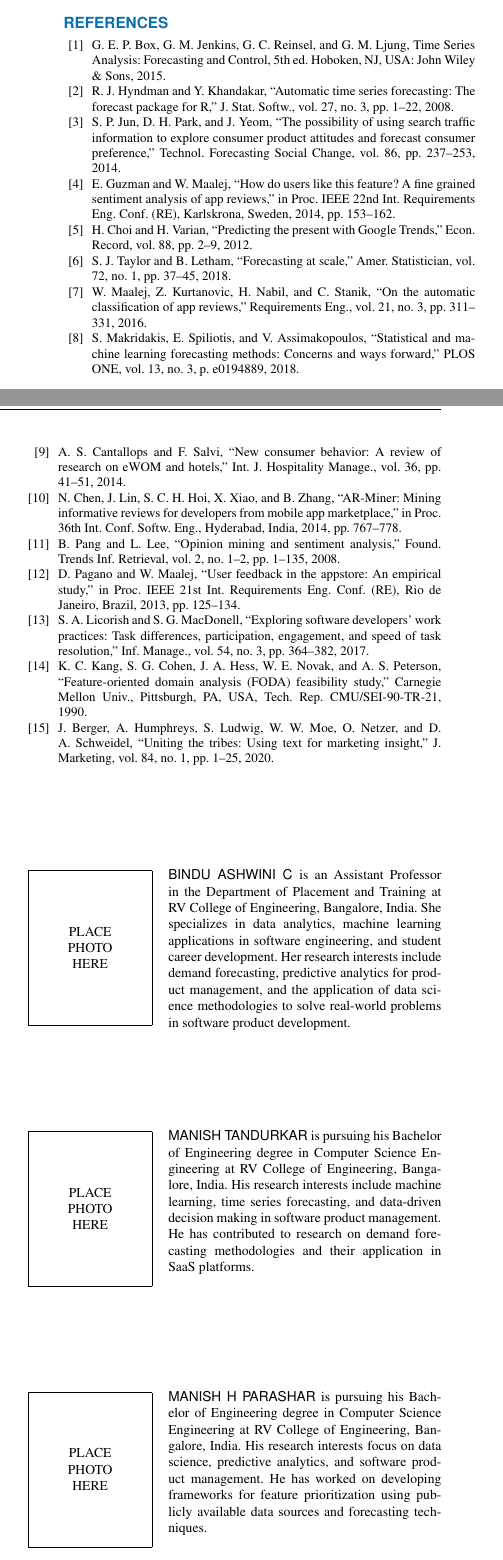
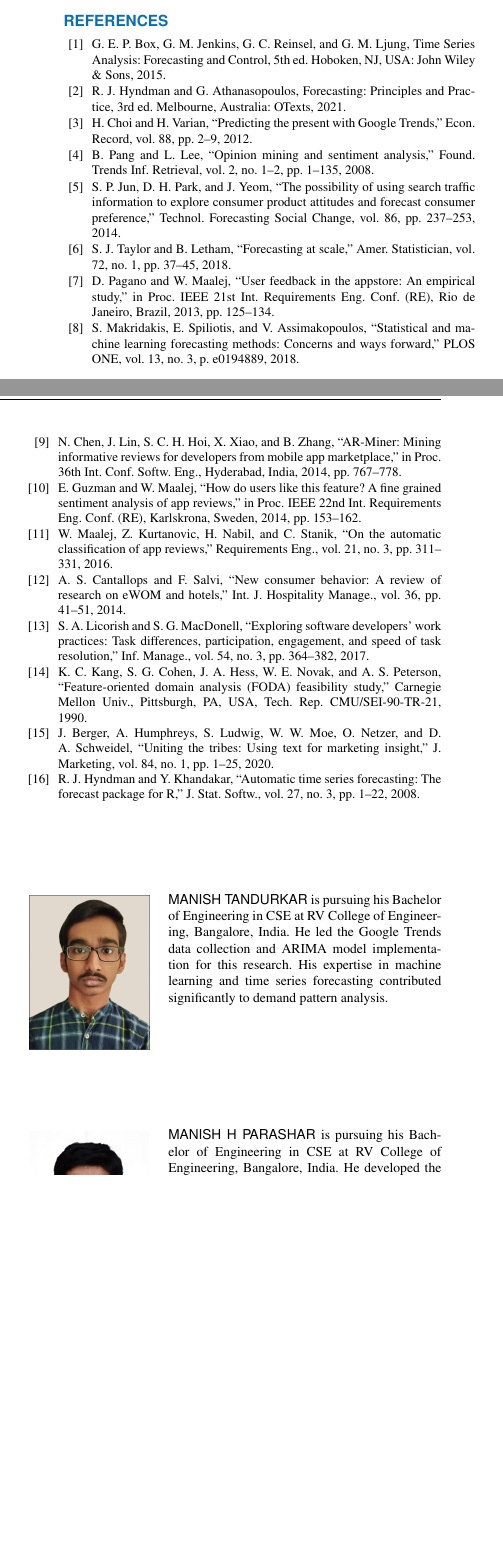
Before and after one commit to manishtandurkar/eipr-paper, a LaTeX paper (access.tex): two parts of the columns of page 14 of 15 before the commit and two parts of the columns of page 14 of 14 after it, joined at a grey line, cut so that both start at the same text, the shorter picture padded with empty space. Compiled offline with pdfLaTeX; a missing font is replaced by an installed copy or a similar font; a LaTeX package or settings file that is missing is left out.

Commit message:
Added biography

```diff
--- a/access.tex
+++ b/access.tex
@@ -491,47 +487,48 @@ In future, the use of demand forecasting will probably become a more usual activ
 
 \bibitem{b1} G. E. P. Box, G. M. Jenkins, G. C. Reinsel, and G. M. Ljung, \emph{Time Series Analysis: Forecasting and Control}, 5th ed. Hoboken, NJ, USA: John Wiley \& Sons, 2015.
 
+\bibitem{b2} R. J. Hyndman and G. Athanasopoulos, \emph{Forecasting: Principles and Practice}, 3rd ed. Melbourne, Australia: OTexts, 2021.
+
+\bibitem{b3} H. Choi and H. Varian, ``Predicting the present with Google Trends,'' \emph{Econ. Record}, vol. 88, pp. 2--9, 2012.
+
+\bibitem{b4} B. Pang and L. Lee, ``Opinion mining and sentiment analysis,'' \emph{Found. Trends Inf. Retrieval}, vol. 2, no. 1--2, pp. 1--135, 2008.
+
+\bibitem{b5} S. P. Jun, D. H. Park, and J. Yeom, ``The possibility of using search traffic information to explore consumer product attitudes and forecast consumer preference,'' \emph{Technol. Forecasting Social Change}, vol. 86, pp. 237--253, 2014.
+
+\bibitem{b6} S. J. Taylor and B. Letham, ``Forecasting at scale,'' \emph{Amer. Statistician}, vol. 72, no. 1, pp. 37--45, 2018.
+
+\bibitem{b7} D. Pagano and W. Maalej, ``User feedback in the appstore: An empirical study,'' in \emph{Proc. IEEE 21st Int. Requirements Eng. Conf. (RE)}, Rio de Janeiro, Brazil, 2013, pp. 125--134.
+
+\bibitem{b8} S. Makridakis, E. Spiliotis, and V. Assimakopoulos, ``Statistical and machine learning forecasting methods: Concerns and ways forward,'' \emph{PLOS ONE}, vol. 13, no. 3, p. e0194889, 2018.
+
+\bibitem{b9} N. Chen, J. Lin, S. C. H. Hoi, X. Xiao, and B. Zhang, ``AR-Miner: Mining informative reviews for developers from mobile app marketplace,'' in \emph{Proc. 36th Int. Conf. Softw. Eng.}, Hyderabad, India, 2014, pp. 767--778.
+
+\bibitem{b10} E. Guzman and W. Maalej, ``How do users like this feature? A fine grained sentiment analysis of app reviews,'' in \emph{Proc. IEEE 22nd Int. Requirements Eng. Conf. (RE)}, Karlskrona, Sweden, 2014, pp. 153--162.
+
+\bibitem{b11} W. Maalej, Z. Kurtanovic, H. Nabil, and C. Stanik, ``On the automatic classification of app reviews,'' \emph{Requirements Eng.}, vol. 21, no. 3, pp. 311--331, 2016.
+
+\bibitem{b12} A. S. Cantallops and F. Salvi, ``New consumer behavior: A review of research on eWOM and hotels,'' \emph{Int. J. Hospitality Manage.}, vol. 36, pp. 41--51, 2014.
+
+\bibitem{b13} S. A. Licorish and S. G. MacDonell, ``Exploring software developers' work practices: Task differences, participation, engagement, and speed of task resolution,'' \emph{Inf. Manage.}, vol. 54, no. 3, pp. 364--382, 2017.
+
+\bibitem{b14} K. C. Kang, S. G. Cohen, J. A. Hess, W. E. Novak, and A. S. Peterson, ``Feature-oriented domain analysis (FODA) feasibility study,'' Carnegie Mellon Univ., Pittsburgh, PA, USA, Tech. Rep. CMU/SEI-90-TR-21, 1990.
+
+\bibitem{b15} J. Berger, A. Humphreys, S. Ludwig, W. W. Moe, O. Netzer, and D. A. Schweidel, ``Uniting the tribes: Using text for marketing insight,'' \emph{J. Marketing}, vol. 84, no. 1, pp. 1--25, 2020.
+
 \bibitem{b36} R. J. Hyndman and Y. Khandakar, ``Automatic time series forecasting: The forecast package for R,'' \emph{J. Stat. Softw.}, vol. 27, no. 3, pp. 1--22, 2008.
-
-\bibitem{b37} S. P. Jun, D. H. Park, and J. Yeom, ``The possibility of using search traffic information to explore consumer product attitudes and forecast consumer preference,'' \emph{Technol. Forecasting Social Change}, vol. 86, pp. 237--253, 2014.
-
-\bibitem{b38} E. Guzman and W. Maalej, ``How do users like this feature? A fine grained sentiment analysis of app reviews,'' in \emph{Proc. IEEE 22nd Int. Requirements Eng. Conf. (RE)}, Karlskrona, Sweden, 2014, pp. 153--162.
-
-\bibitem{b39} H. Choi and H. Varian, ``Predicting the present with Google Trends,'' \emph{Econ. Record}, vol. 88, pp. 2--9, 2012.
-
-\bibitem{b40} S. J. Taylor and B. Letham, ``Forecasting at scale,'' \emph{Amer. Statistician}, vol. 72, no. 1, pp. 37--45, 2018.
-
-\bibitem{b41} W. Maalej, Z. Kurtanovic, H. Nabil, and C. Stanik, ``On the automatic classification of app reviews,'' \emph{Requirements Eng.}, vol. 21, no. 3, pp. 311--331, 2016.
-
-\bibitem{b42} S. Makridakis, E. Spiliotis, and V. Assimakopoulos, ``Statistical and machine learning forecasting methods: Concerns and ways forward,'' \emph{PLOS ONE}, vol. 13, no. 3, p. e0194889, 2018.
-
-\bibitem{b43} A. S. Cantallops and F. Salvi, ``New consumer behavior: A review of research on eWOM and hotels,'' \emph{Int. J. Hospitality Manage.}, vol. 36, pp. 41--51, 2014.
-
-\bibitem{b44} N. Chen, J. Lin, S. C. H. Hoi, X. Xiao, and B. Zhang, ``AR-Miner: Mining informative reviews for developers from mobile app marketplace,'' in \emph{Proc. 36th Int. Conf. Softw. Eng.}, Hyderabad, India, 2014, pp. 767--778.
-
-\bibitem{b45} B. Pang and L. Lee, ``Opinion mining and sentiment analysis,'' \emph{Found. Trends Inf. Retrieval}, vol. 2, no. 1--2, pp. 1--135, 2008.
-
-\bibitem{b46} D. Pagano and W. Maalej, ``User feedback in the appstore: An empirical study,'' in \emph{Proc. IEEE 21st Int. Requirements Eng. Conf. (RE)}, Rio de Janeiro, Brazil, 2013, pp. 125--134.
-
-\bibitem{b47} S. A. Licorish and S. G. MacDonell, ``Exploring software developers' work practices: Task differences, participation, engagement, and speed of task resolution,'' \emph{Inf. Manage.}, vol. 54, no. 3, pp. 364--382, 2017.
-
-\bibitem{b48} K. C. Kang, S. G. Cohen, J. A. Hess, W. E. Novak, and A. S. Peterson, ``Feature-oriented domain analysis (FODA) feasibility study,'' Carnegie Mellon Univ., Pittsburgh, PA, USA, Tech. Rep. CMU/SEI-90-TR-21, 1990.
-
-\bibitem{b49} J. Berger, A. Humphreys, S. Ludwig, W. W. Moe, O. Netzer, and D. A. Schweidel, ``Uniting the tribes: Using text for marketing insight,'' \emph{J. Marketing}, vol. 84, no. 1, pp. 1--25, 2020.
 
 \end{thebibliography}
 
 
-\begin{IEEEbiography}{Bindu Ashwini C} is an Assistant Professor in the Department of Placement and Training at RV College of Engineering, Bangalore, India. She specializes in data analytics, machine learning applications in software engineering, and student career development. Her research interests include demand forecasting, predictive analytics for product management, and the application of data science methodologies to solve real-world problems in software product development.
+
+
+\begin{IEEEbiography}[{\includegraphics[width=1in,height=1.25in,clip,keepaspectratio]{figures/Manish_Tandurkar.jpg}}]{Manish Tandurkar} is pursuing his Bachelor of Engineering in CSE at RV College of Engineering, Bangalore, India. He led the Google Trends data collection and ARIMA model implementation for this research. His expertise in machine learning and time series forecasting contributed significantly to demand pattern analysis.
 \end{IEEEbiography}
 
-\begin{IEEEbiography}{Manish Tandurkar} is pursuing his Bachelor of Engineering degree in Computer Science Engineering at RV College of Engineering, Bangalore, India. His research interests include machine learning, time series forecasting, and data-driven decision making in software product management. He has contributed to research on demand forecasting methodologies and their application in SaaS platforms.
+\begin{IEEEbiography}[{\includegraphics[width=1in,height=1.25in,clip,keepaspectratio]{figures/Manish_H_Parashar.jpeg}}]{Manish H Parashar} is pursuing his Bachelor of Engineering in CSE at RV College of Engineering, Bangalore, India. He developed the sentiment analysis framework and feature prioritization methodologies in this research. His focus on data science was instrumental in extracting demand signals from user reviews.
 \end{IEEEbiography}
 
-\begin{IEEEbiography}{Manish H Parashar} is pursuing his Bachelor of Engineering degree in Computer Science Engineering at RV College of Engineering, Bangalore, India. His research interests focus on data science, predictive analytics, and software product management. He has worked on developing frameworks for feature prioritization using publicly available data sources and forecasting techniques.
-\end{IEEEbiography}
-
-\begin{IEEEbiography}{Nikhil N Bharadwaj} is pursuing his Bachelor of Engineering degree in Computer Science Engineering at RV College of Engineering, Bangalore, India. His research interests include time series analysis, sentiment analysis, and the application of statistical and machine learning methods for demand forecasting in software products. He has contributed to research on leveraging Google Trends and user feedback for product decision-making.
+\begin{IEEEbiography}[{\includegraphics[width=1in,height=1.25in,clip,keepaspectratio]{figures/Nikhil_N_Bharadwaj.jpeg}}]{Nikhil N Bharadwaj} is pursuing his Bachelor of Engineering in CSE at RV College of Engineering, Bangalore, India. He designed the ensemble forecasting methodology and model evaluation framework for this research. His contributions in time series analysis were critical to establishing forecast accuracy benchmarks.
 \end{IEEEbiography}
 
 \EOD
```
Also changed, not shown: .github/workflows/latex.yml (+5 -5 lines), figures/Manish_H_Parashar.jpeg (added), figures/Manish_Tandurkar.jpg (added), figures/Nikhil_N_Bharadwaj.jpeg (added), figures/a1.png (deleted), figures/a2.png (deleted), figures/a3.png (deleted), access.tex (12 more changed lines).
